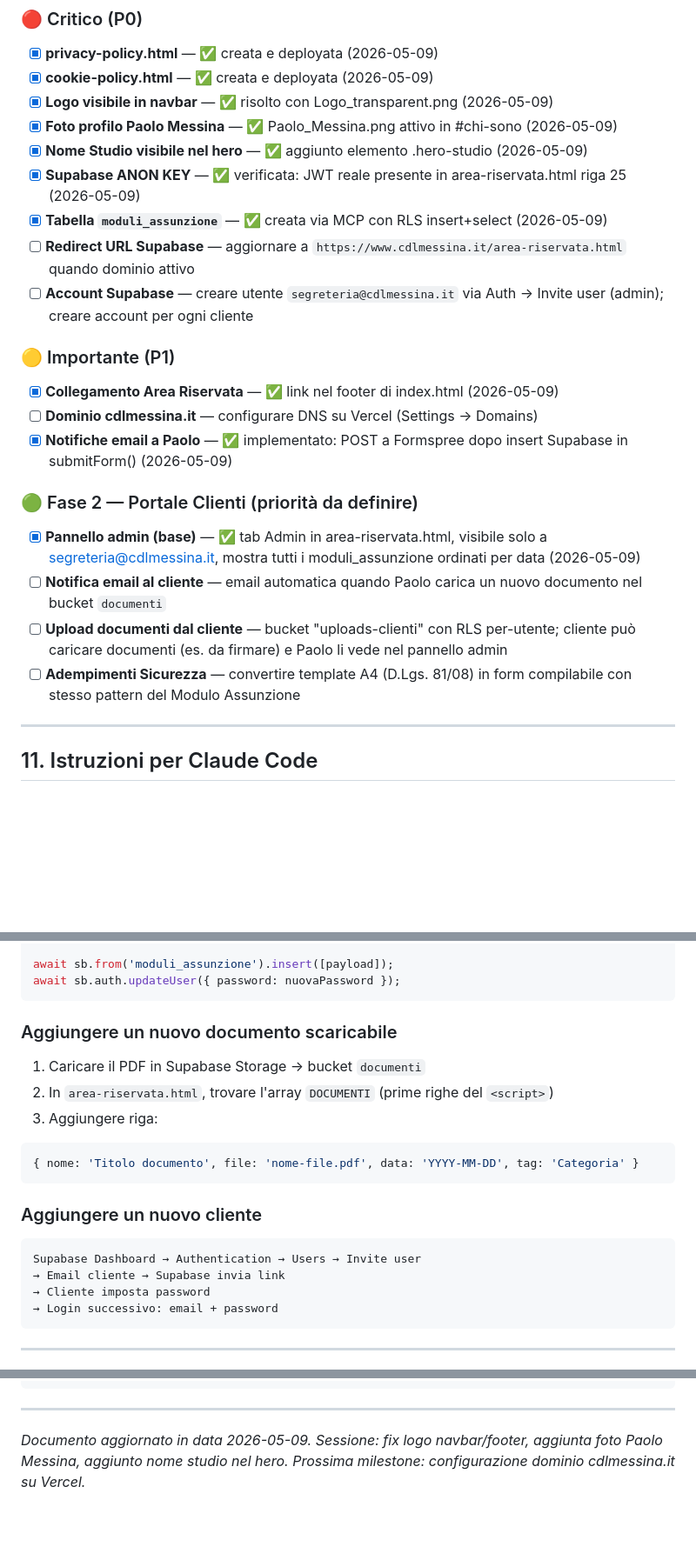
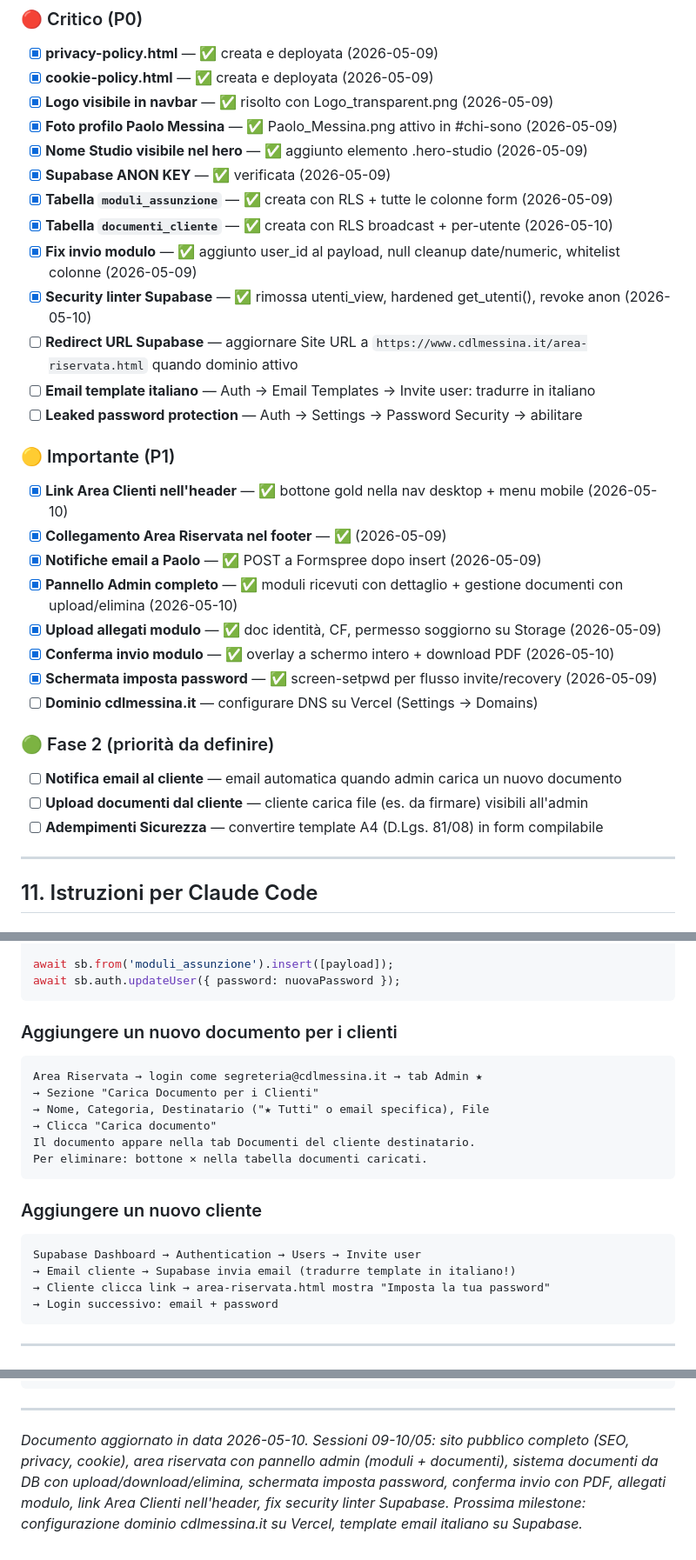
Before and after one commit to Annaluca17/Studio-Cdlmessina, a Markdown page: PROGETTO_CDL_MESSINA.md, 3 parts joined by grey strips. Shown at 87% size. Drawn GitHub-style; blank space fills up the shorter version.

````diff
--- a/PROGETTO_CDL_MESSINA.md
+++ b/PROGETTO_CDL_MESSINA.md
@@ -368,21 +381,29 @@ Foto profilo: ✅ ATTIVA — file Paolo_Messina.png nel repo
 - [x] **Logo visibile in navbar** — ✅ risolto con Logo_transparent.png (2026-05-09)
 - [x] **Foto profilo Paolo Messina** — ✅ Paolo_Messina.png attivo in #chi-sono (2026-05-09)
 - [x] **Nome Studio visibile nel hero** — ✅ aggiunto elemento .hero-studio (2026-05-09)
-- [x] **Supabase ANON KEY** — ✅ verificata: JWT reale presente in area-riservata.html riga 25 (2026-05-09)
-- [x] **Tabella `moduli_assunzione`** — ✅ creata via MCP con RLS insert+select (2026-05-09)
-- [ ] **Redirect URL Supabase** — aggiornare a `https://www.cdlmessina.it/area-riservata.html` quando dominio attivo
-- [ ] **Account Supabase** — creare utente `segreteria@cdlmessina.it` via Auth → Invite user (admin); creare account per ogni cliente
+- [x] **Supabase ANON KEY** — ✅ verificata (2026-05-09)
+- [x] **Tabella `moduli_assunzione`** — ✅ creata con RLS + tutte le colonne form (2026-05-09)
+- [x] **Tabella `documenti_cliente`** — ✅ creata con RLS broadcast + per-utente (2026-05-10)
+- [x] **Fix invio modulo** — ✅ aggiunto user_id al payload, null cleanup date/numeric, whitelist colonne (2026-05-09)
+- [x] **Security linter Supabase** — ✅ rimossa utenti_view, hardened get_utenti(), revoke anon (2026-05-10)
+- [ ] **Redirect URL Supabase** — aggiornare Site URL a `https://www.cdlmessina.it/area-riservata.html` quando dominio attivo
+- [ ] **Email template italiano** — Auth → Email Templates → Invite user: tradurre in italiano
+- [ ] **Leaked password protection** — Auth → Settings → Password Security → abilitare
 
 ### 🟡 Importante (P1)
-- [x] **Collegamento Area Riservata** — ✅ link nel footer di index.html (2026-05-09)
+- [x] **Link Area Clienti nell'header** — ✅ bottone gold nella nav desktop + menu mobile (2026-05-10)
+- [x] **Collegamento Area Riservata nel footer** — ✅ (2026-05-09)
+- [x] **Notifiche email a Paolo** — ✅ POST a Formspree dopo insert (2026-05-09)
+- [x] **Pannello Admin completo** — ✅ moduli ricevuti con dettaglio + gestione documenti con upload/elimina (2026-05-10)
+- [x] **Upload allegati modulo** — ✅ doc identità, CF, permesso soggiorno su Storage (2026-05-09)
+- [x] **Conferma invio modulo** — ✅ overlay a schermo intero + download PDF (2026-05-10)
+- [x] **Schermata imposta password** — ✅ screen-setpwd per flusso invite/recovery (2026-05-09)
 - [ ] **Dominio cdlmessina.it** — configurare DNS su Vercel (Settings → Domains)
-- [x] **Notifiche email a Paolo** — ✅ implementato: POST a Formspree dopo insert Supabase in submitForm() (2026-05-09)
 
-### 🟢 Fase 2 — Portale Clienti (priorità da definire)
-- [x] **Pannello admin (base)** — ✅ tab Admin in area-riservata.html, visibile solo a segreteria@cdlmessina.it, mostra tutti i moduli_assunzione ordinati per data (2026-05-09)
-- [ ] **Notifica email al cliente** — email automatica quando Paolo carica un nuovo documento nel bucket `documenti`
-- [ ] **Upload documenti dal cliente** — bucket "uploads-clienti" con RLS per-utente; cliente può caricare documenti (es. da firmare) e Paolo li vede nel pannello admin
-- [ ] **Adempimenti Sicurezza** — convertire template A4 (D.Lgs. 81/08) in form compilabile con stesso pattern del Modulo Assunzione
+### 🟢 Fase 2 (priorità da definire)
+- [ ] **Notifica email al cliente** — email automatica quando admin carica un nuovo documento
+- [ ] **Upload documenti dal cliente** — cliente carica file (es. da firmare) visibili all'admin
+- [ ] **Adempimenti Sicurezza** — convertire template A4 (D.Lgs. 81/08) in form compilabile
 
 ---
 
@@ -426,19 +447,21 @@ await sb.from('moduli_assunzione').insert([payload]);
 await sb.auth.updateUser({ password: nuovaPassword });
 ```
 
-### Aggiungere un nuovo documento scaricabile
-1. Caricare il PDF in Supabase Storage → bucket `documenti`
-2. In `area-riservata.html`, trovare l'array `DOCUMENTI` (prime righe del `<script>`)
-3. Aggiungere riga:
-```javascript
-{ nome: 'Titolo documento', file: 'nome-file.pdf', data: 'YYYY-MM-DD', tag: 'Categoria' }
+### Aggiungere un nuovo documento per i clienti
+```
+Area Riservata → login come segreteria@cdlmessina.it → tab Admin ★
+→ Sezione "Carica Documento per i Clienti"
+→ Nome, Categoria, Destinatario ("★ Tutti" o email specifica), File
+→ Clicca "Carica documento"
+Il documento appare nella tab Documenti del cliente destinatario.
+Per eliminare: bottone ✕ nella tabella documenti caricati.
 ```
 
 ### Aggiungere un nuovo cliente
 ```
 Supabase Dashboard → Authentication → Users → Invite user
-→ Email cliente → Supabase invia link
-→ Cliente imposta password
+→ Email cliente → Supabase invia email (tradurre template in italiano!)
+→ Cliente clicca link → area-riservata.html mostra "Imposta la tua password"
 → Login successivo: email + password
 ```
 
@@ -562,4 +585,4 @@ Al termine della verifica, se ci sono anomalie, correggi direttamente il file in
 
 ---
 
-*Documento aggiornato in data 2026-05-09. Sessione: fix logo navbar/footer, aggiunta foto Paolo Messina, aggiunto nome studio nel hero. Prossima milestone: configurazione dominio cdlmessina.it su Vercel.*
+*Documento aggiornato in data 2026-05-10. Sessioni 09-10/05: sito pubblico completo (SEO, privacy, cookie), area riservata con pannello admin (moduli + documenti), sistema documenti da DB con upload/download/elimina, schermata imposta password, conferma invio con PDF, allegati modulo, link Area Clienti nell'header, fix security linter Supabase. Prossima milestone: configurazione dominio cdlmessina.it su Vercel, template email italiano su Supabase.*
````
Also changed, not shown: other parts of PROGETTO_CDL_MESSINA.md (+62 -49 lines).
